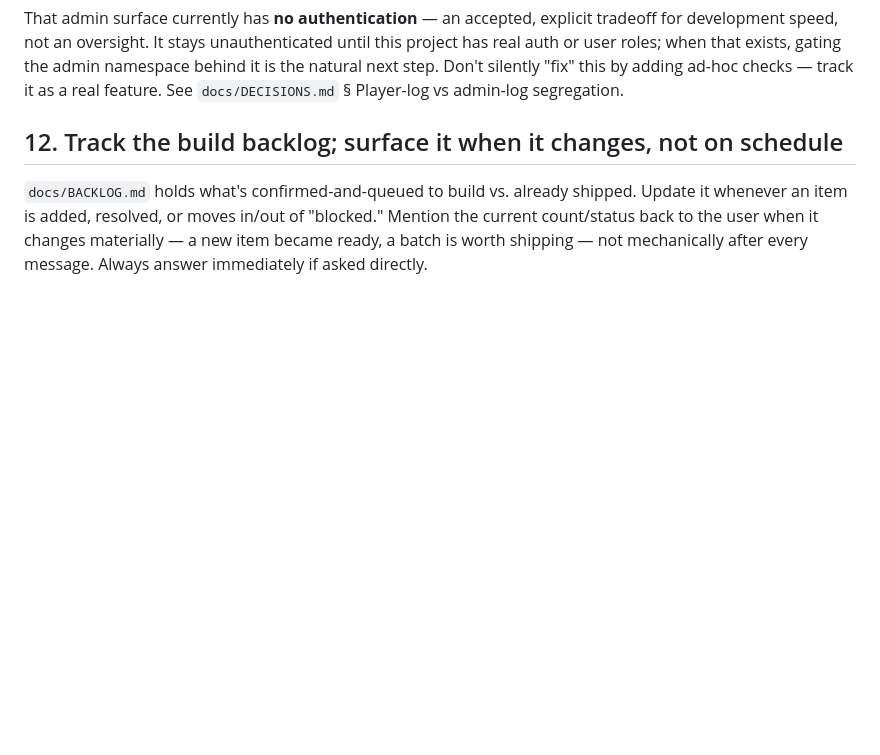
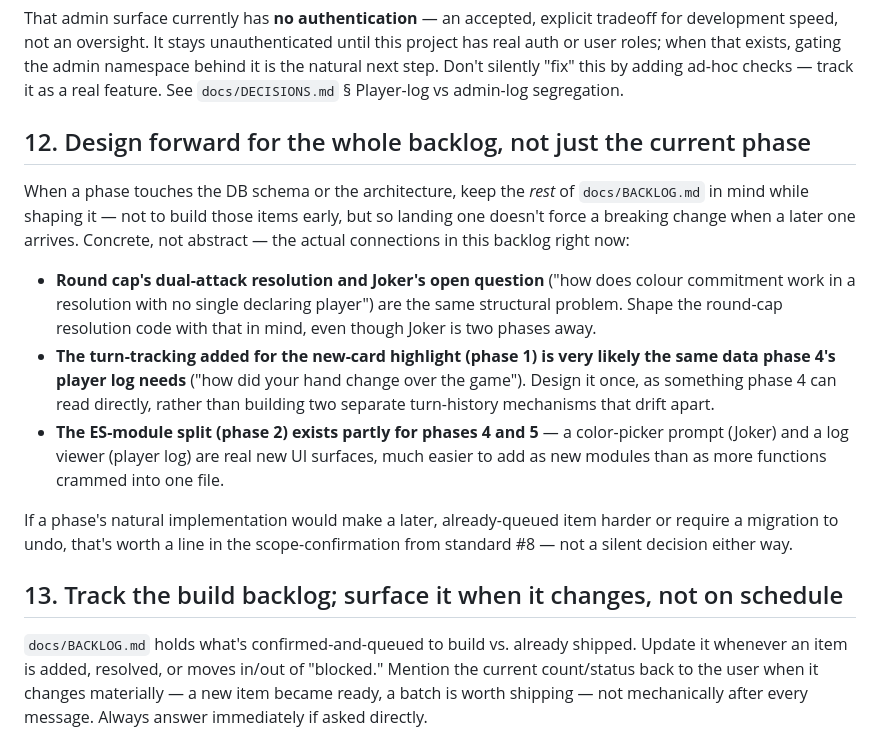
Before and after one commit to adityamishraiift2325-max/red-black, a Markdown page: CLAUDE.md, the part around the change. Drawn GitHub-style; blank space fills up the shorter version.

Commit message:
Add standard #13: design forward for the whole backlog
Codifies keeping the rest of the backlog in mind during any phase that
touches schema or architecture, with the three concrete connections that
actually exist right now: round cap's resolution shape vs Joker's open
commitment question, the new-card highlight's turn-tracking vs the player
log's hand-history need, and the ES-module split vs Joker/player-log needing
real new UI surfaces.

Also confirms the module-split decision itself: native ES modules, no
framework, no build step, done during Phase 2 (redesign) since that phase
already touches every screen. Recorded in BACKLOG.md with the rough seams.

Co-Authored-By: Claude Sonnet 5 <noreply@anthropic.com>

```diff
--- a/CLAUDE.md
+++ b/CLAUDE.md
@@ -183,7 +183,32 @@ exists, gating the admin namespace behind it is the natural next step. Don't
 silently "fix" this by adding ad-hoc checks — track it as a real feature. See
 `docs/DECISIONS.md` § Player-log vs admin-log segregation.
 
-## 12. Track the build backlog; surface it when it changes, not on schedule
+## 12. Design forward for the whole backlog, not just the current phase
+
+When a phase touches the DB schema or the architecture, keep the *rest* of
+`docs/BACKLOG.md` in mind while shaping it — not to build those items early,
+but so landing one doesn't force a breaking change when a later one arrives.
+Concrete, not abstract — the actual connections in this backlog right now:
+
+- **Round cap's dual-attack resolution and Joker's open question** ("how
+  does colour commitment work in a resolution with no single declaring
+  player") are the same structural problem. Shape the round-cap resolution
+  code with that in mind, even though Joker is two phases away.
+- **The turn-tracking added for the new-card highlight (phase 1) is very
+  likely the same data phase 4's player log needs** ("how did your hand
+  change over the game"). Design it once, as something phase 4 can read
+  directly, rather than building two separate turn-history mechanisms that
+  drift apart.
+- **The ES-module split (phase 2) exists partly for phases 4 and 5** — a
+  color-picker prompt (Joker) and a log viewer (player log) are real new UI
+  surfaces, much easier to add as new modules than as more functions crammed
+  into one file.
+
+If a phase's natural implementation would make a later, already-queued item
+harder or require a migration to undo, that's worth a line in the
+scope-confirmation from standard #8 — not a silent decision either way.
+
+## 13. Track the build backlog; surface it when it changes, not on schedule
 
 `docs/BACKLOG.md` holds what's confirmed-and-queued to build vs. already
 shipped. Update it whenever an item is added, resolved, or moves in/out of
```
Also changed, not shown: docs/BACKLOG.md (+11 -0 lines).
